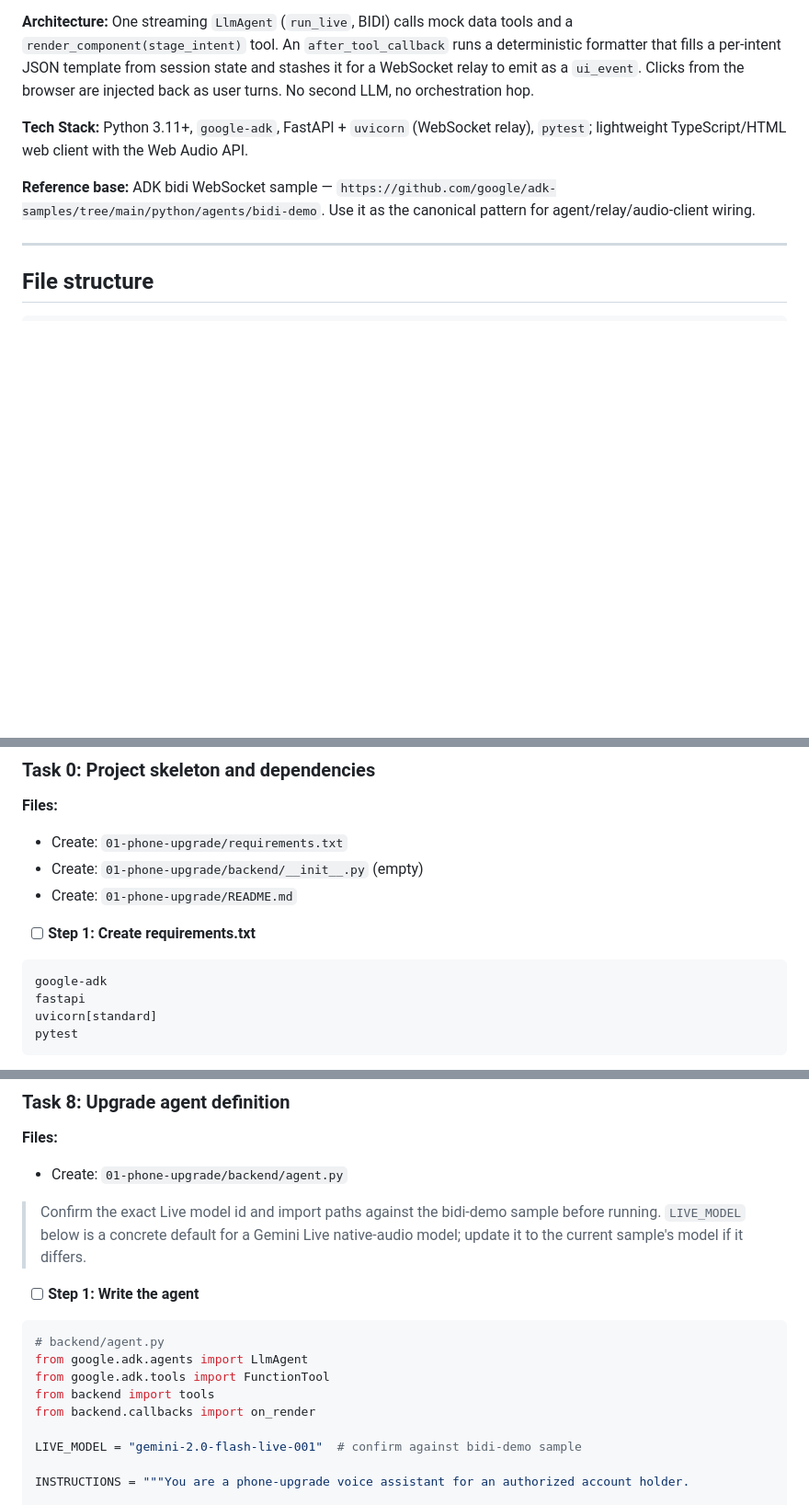
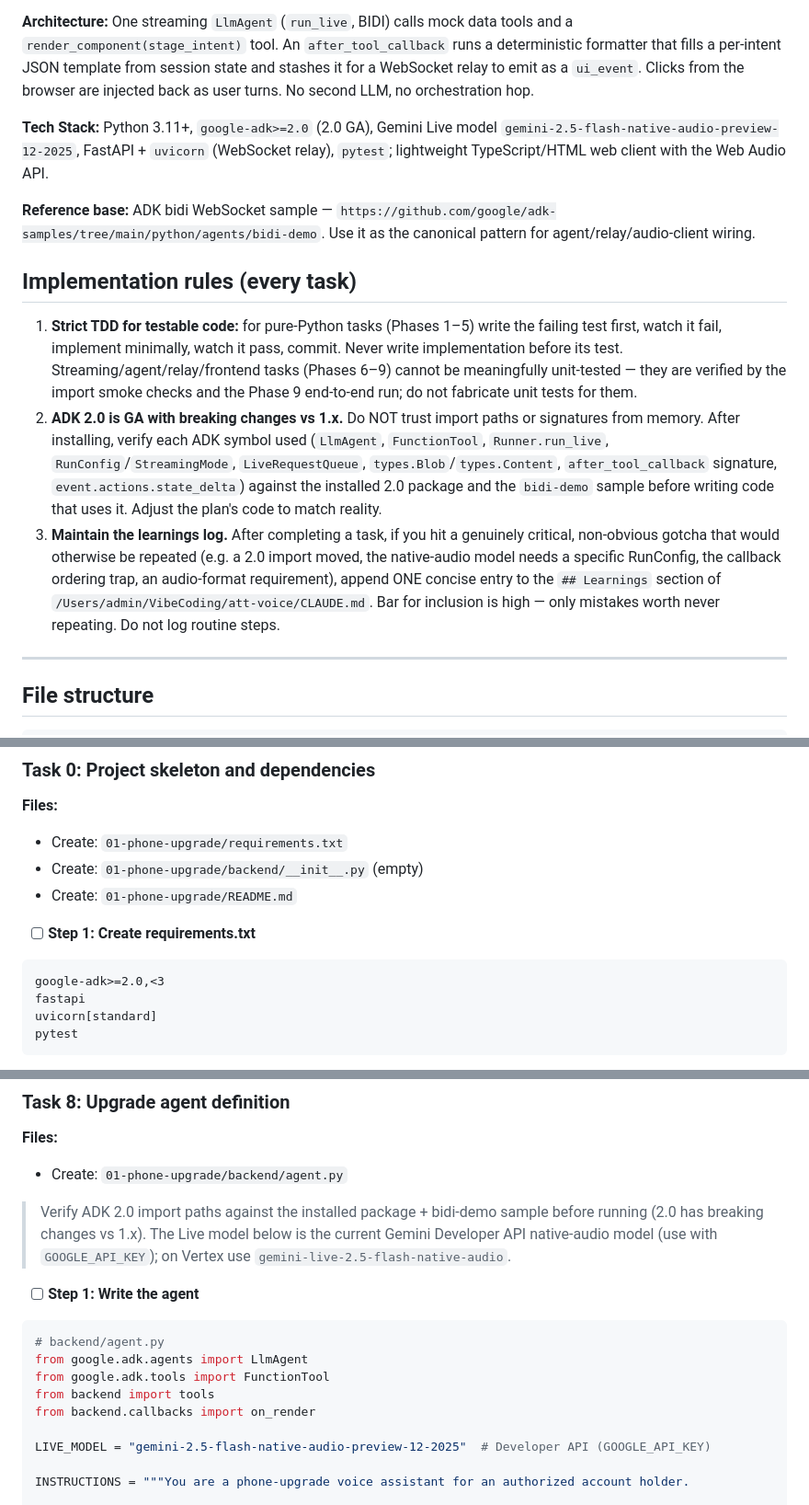
Before and after one commit to puvvula89/att-voice, a Markdown page: docs/plans/2026-06-03-phone-upgrade-voice-agent.md, 3 parts joined by grey strips. Shown at 92% size. Drawn GitHub-style; blank space fills up the shorter version.

Commit message:
Pin ADK 2.0 + Gemini Live model; add engineering notes with learnings log

````diff
--- a/docs/plans/2026-06-03-phone-upgrade-voice-agent.md
+++ b/docs/plans/2026-06-03-phone-upgrade-voice-agent.md
@@ -6,9 +6,15 @@
 
 **Architecture:** One streaming `LlmAgent` (`run_live`, BIDI) calls mock data tools and a `render_component(stage_intent)` tool. An `after_tool_callback` runs a deterministic formatter that fills a per-intent JSON template from session state and stashes it for a WebSocket relay to emit as a `ui_event`. Clicks from the browser are injected back as user turns. No second LLM, no orchestration hop.
 
-**Tech Stack:** Python 3.11+, `google-adk`, FastAPI + `uvicorn` (WebSocket relay), `pytest`; lightweight TypeScript/HTML web client with the Web Audio API.
+**Tech Stack:** Python 3.11+, `google-adk>=2.0` (2.0 GA), Gemini Live model `gemini-2.5-flash-native-audio-preview-12-2025`, FastAPI + `uvicorn` (WebSocket relay), `pytest`; lightweight TypeScript/HTML web client with the Web Audio API.
 
 **Reference base:** ADK bidi WebSocket sample — `https://github.com/google/adk-samples/tree/main/python/agents/bidi-demo`. Use it as the canonical pattern for agent/relay/audio-client wiring.
+
+## Implementation rules (every task)
+
+1. **Strict TDD for testable code:** for pure-Python tasks (Phases 1–5) write the failing test first, watch it fail, implement minimally, watch it pass, commit. Never write implementation before its test. Streaming/agent/relay/frontend tasks (Phases 6–9) cannot be meaningfully unit-tested — they are verified by the import smoke checks and the Phase 9 end-to-end run; do not fabricate unit tests for them.
+2. **ADK 2.0 is GA with breaking changes vs 1.x.** Do NOT trust import paths or signatures from memory. After installing, verify each ADK symbol used (`LlmAgent`, `FunctionTool`, `Runner.run_live`, `RunConfig`/`StreamingMode`, `LiveRequestQueue`, `types.Blob`/`types.Content`, `after_tool_callback` signature, `event.actions.state_delta`) against the installed 2.0 package and the `bidi-demo` sample before writing code that uses it. Adjust the plan's code to match reality.
+3. **Maintain the learnings log.** After completing a task, if you hit a genuinely critical, non-obvious gotcha that would otherwise be repeated (e.g. a 2.0 import moved, the native-audio model needs a specific RunConfig, the callback ordering trap, an audio-format requirement), append ONE concise entry to the `## Learnings` section of `/Users/admin/VibeCoding/att-voice/CLAUDE.md`. Bar for inclusion is high — only mistakes worth never repeating. Do not log routine steps.
 
 ---
 
@@ -60,7 +66,7 @@
 - [ ] **Step 1: Create requirements.txt**
 
 ```
-google-adk
+google-adk>=2.0,<3
 fastapi
 uvicorn[standard]
 pytest
@@ -582,7 +588,7 @@ git commit -m "Assert voice/click input parity at tool level"
 **Files:**
 - Create: `01-phone-upgrade/backend/agent.py`
 
-> Confirm the exact Live model id and import paths against the bidi-demo sample before running. `LIVE_MODEL` below is a concrete default for a Gemini Live native-audio model; update it to the current sample's model if it differs.
+> Verify ADK 2.0 import paths against the installed package + bidi-demo sample before running (2.0 has breaking changes vs 1.x). The Live model below is the current Gemini Developer API native-audio model (use with `GOOGLE_API_KEY`); on Vertex use `gemini-live-2.5-flash-native-audio`.
 
 - [ ] **Step 1: Write the agent**
 
@@ -593,7 +599,7 @@ from google.adk.tools import FunctionTool
 from backend import tools
 from backend.callbacks import on_render
 
-LIVE_MODEL = "gemini-2.0-flash-live-001"  # confirm against bidi-demo sample
+LIVE_MODEL = "gemini-2.5-flash-native-audio-preview-12-2025"  # Developer API (GOOGLE_API_KEY)
 
 INSTRUCTIONS = """You are a phone-upgrade voice assistant for an authorized account holder.
 
````
